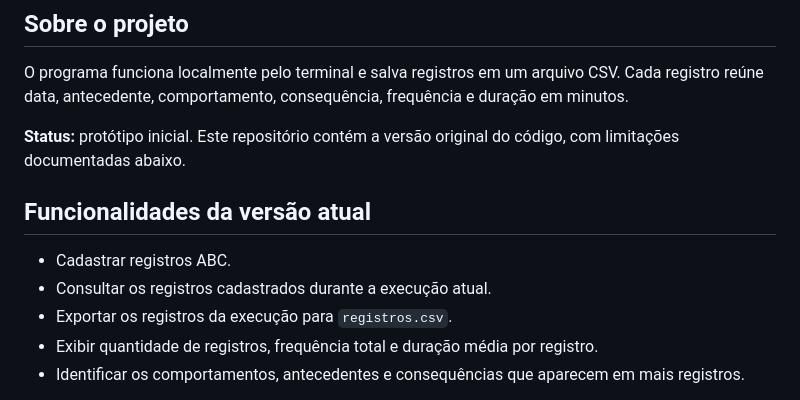
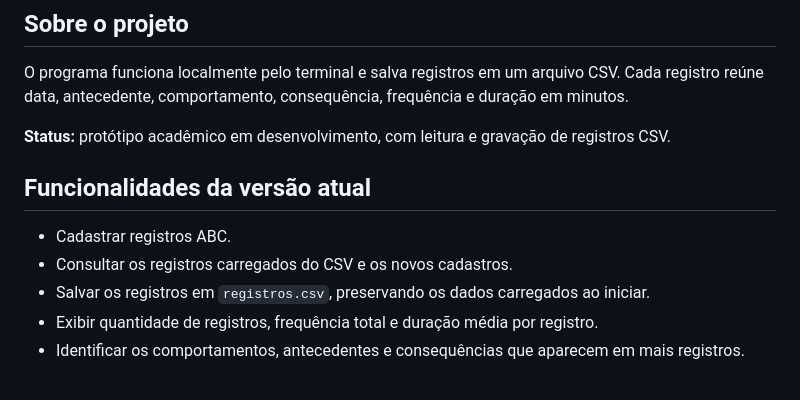
Before and after one commit to fdvale/comportadata, a Markdown page: README.md, the part around one of its changes. Rendered like a GitHub page.

```diff
--- a/README.md
+++ b/README.md
@@ -8,13 +8,13 @@ Desenvolvido por **Fernanda do Vale**, o projeto conecta conhecimentos de Psicol
 
 O programa funciona localmente pelo terminal e salva registros em um arquivo CSV. Cada registro reúne data, antecedente, comportamento, consequência, frequência e duração em minutos.
 
-**Status:** protótipo inicial. Este repositório contém a versão original do código, com limitações documentadas abaixo.
+**Status:** protótipo acadêmico em desenvolvimento, com leitura e gravação de registros CSV.
 
 ## Funcionalidades da versão atual
 
 - Cadastrar registros ABC.
-- Consultar os registros cadastrados durante a execução atual.
-- Exportar os registros da execução para `registros.csv`.
+- Consultar os registros carregados do CSV e os novos cadastros.
+- Salvar os registros em `registros.csv`, preservando os dados carregados ao iniciar.
 - Exibir quantidade de registros, frequência total e duração média por registro.
 - Identificar os comportamentos, antecedentes e consequências que aparecem em mais registros.
 
```
Also changed, not shown: other parts of README.md (+33 -7 lines).
